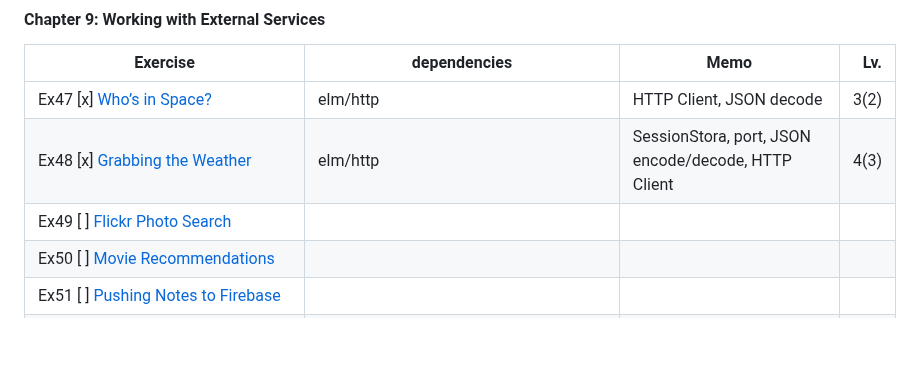
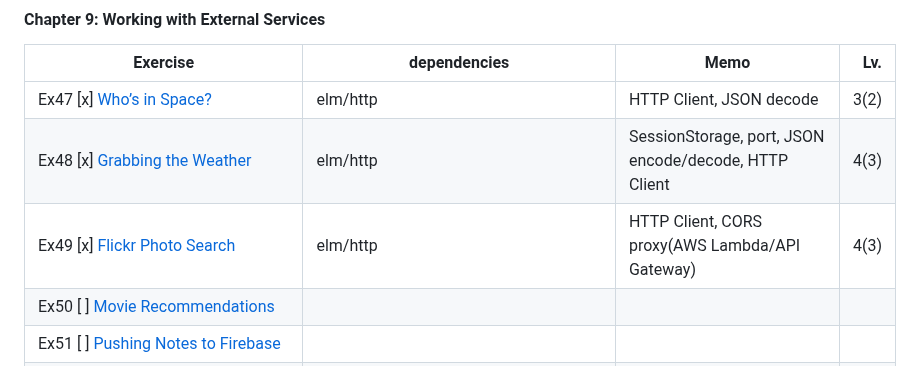
Before and after one commit to yasuabe/57-exercises-in-elm, a Markdown page: README.md, the part around the change. Rendered like a GitHub page; blank space fills up the shorter version.

Commit message:
Ex49: 📝add README.md description

```diff
--- a/README.md
+++ b/README.md
@@ -75,8 +75,8 @@ A personal project to solve the exercises from the book *Exercises for Programme
 | Exercise | dependencies | Memo  | Lv.  |
 | -------- | -------------| ----- | -----:|
 | Ex47 [x] [Who’s in Space?](src/Pages/Ex47.elm)                | elm/http | HTTP Client, JSON decode | 3(2) |
-| Ex48 [x] [Grabbing the Weather](src/Pages/Ex48.elm)           | elm/http | SessionStora, port, JSON encode/decode, HTTP Client| 4(3) |
-| Ex49 [ ] [Flickr Photo Search](src/Pages/Ex49.elm)            | | | |
+| Ex48 [x] [Grabbing the Weather](src/Pages/Ex48.elm)           | elm/http | SessionStorage, port, JSON encode/decode, HTTP Client| 4(3) |
+| Ex49 [x] [Flickr Photo Search](src/Pages/Ex49.elm)            |  elm/http | HTTP Client, CORS proxy(AWS Lambda/API Gateway) | 4(3) |
 | Ex50 [ ] [Movie Recommendations](src/Pages/Ex50.elm)          | | | |
 | Ex51 [ ] [Pushing Notes to Firebase](src/Pages/Ex51.elm)      | | | |
 | Ex52 [x] [Creating Your Own Time Service](src/Pages/Ex52.elm)    rtfeldman/elm-iso8601-date-strings | JavaScript Interop(port), Json encode/decode, time formatting, BroadcastChannel (JavaScript)|4(3) |
```
